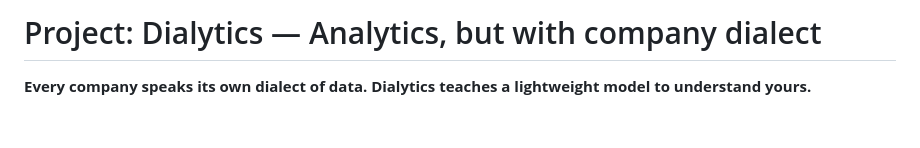
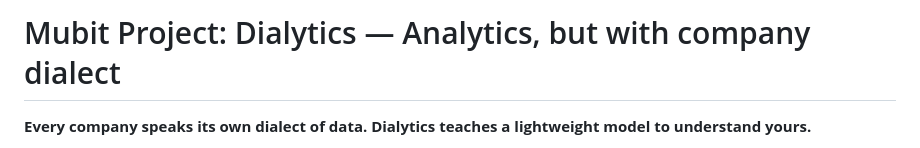
Before and after one commit to furqan-qadri/mubit_hackathon, a Markdown page: README.md, the part around the change. Rendered like a GitHub page; blank space fills up the shorter version.

```diff
--- a/README.md
+++ b/README.md
@@ -1,4 +1,4 @@
-# Project: Dialytics — Analytics, but with company dialect
+# Mubit Project: Dialytics — Analytics, but with company dialect
 
 **Every company speaks its own dialect of data. Dialytics teaches a lightweight model to understand yours.**
 
```
